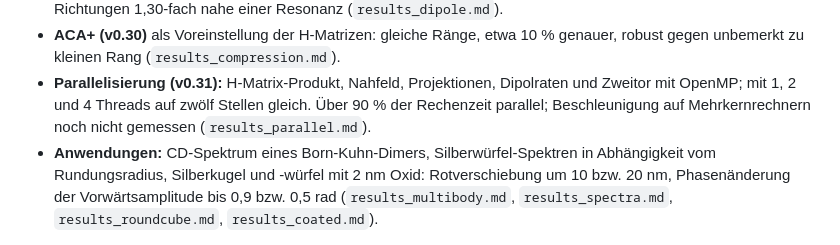
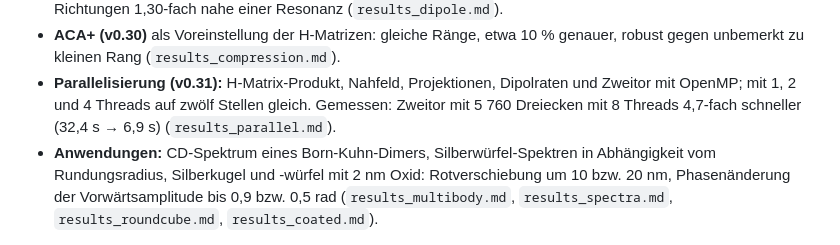
Before and after one commit to PhotonPower/CliffordBem, a Markdown page: README.md, the part around the change. Drawn GitHub-style.

```diff
--- a/README.md
+++ b/README.md
@@ -143,7 +143,7 @@ Auswertung: `tools/analyze_scattering.py`, `analyze_chiral.py`, `analyze_compres
 - **ACA+ (v0.30)** als Voreinstellung der H-Matrizen: gleiche Ränge, etwa 10 % genauer, robust gegen unbemerkt zu kleinen
   Rang (`results_compression.md`).
 - **Parallelisierung (v0.31):** H-Matrix-Produkt, Nahfeld, Projektionen, Dipolraten und Zweitor mit OpenMP; mit 1, 2 und 4
-  Threads auf zwölf Stellen gleich. Über 90 % der Rechenzeit parallel; Beschleunigung auf Mehrkernrechnern noch nicht gemessen
+  Threads auf zwölf Stellen gleich. Gemessen: Zweitor mit 5 760 Dreiecken mit 8 Threads 4,7-fach schneller (32,4 s → 6,9 s)
   (`results_parallel.md`).
 - **Anwendungen:** CD-Spektrum eines Born-Kuhn-Dimers, Silberwürfel-Spektren in Abhängigkeit vom Rundungsradius,
   Silberkugel und -würfel mit 2 nm Oxid: Rotverschiebung um 10 bzw. 20 nm, Phasenänderung der Vorwärtsamplitude bis
```
Also changed, not shown: docs/results_parallel.md (+21 -1 lines).
